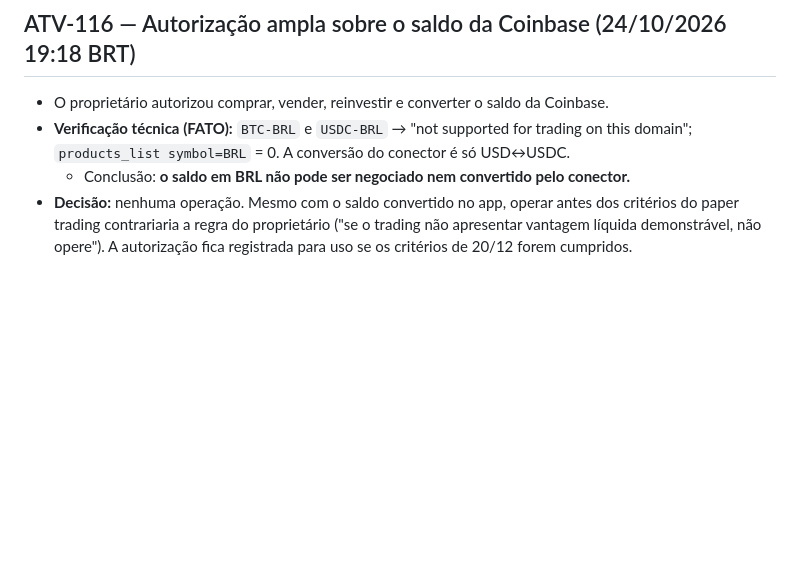
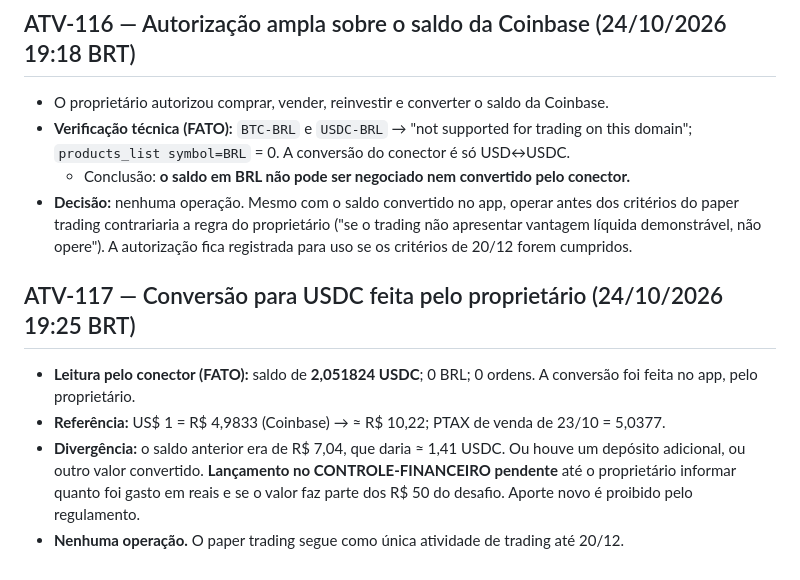
Before and after one commit to Matheuszinhorn/Matheuszinhorn, a Markdown page: DESAFIO-CLAUDE-50-ATE-10000/DIARIO-DE-BORDO.md, the part around the change. Rendered like a GitHub page; blank space fills up the shorter version.

Commit message:
Desafio: conversão para USDC registrada (lançamento financeiro pendente de confirmação)
Co-Authored-By: Claude Opus 5.5 <noreply@anthropic.com>
Claude-Session: https://claude.ai/code/session_01TJV2Ef6CQHxVibmUsQ622X

```diff
--- a/DESAFIO-CLAUDE-50-ATE-10000/DIARIO-DE-BORDO.md
+++ b/DESAFIO-CLAUDE-50-ATE-10000/DIARIO-DE-BORDO.md
@@ -1071,3 +1071,9 @@ Registros nunca são apagados. Correções entram como novas atividades que cita
 - **Verificação técnica (FATO):** `BTC-BRL` e `USDC-BRL` → "not supported for trading on this domain"; `products_list symbol=BRL` = 0. A conversão do conector é só USD↔USDC.
   - Conclusão: **o saldo em BRL não pode ser negociado nem convertido pelo conector.**
 - **Decisão:** nenhuma operação. Mesmo com o saldo convertido no app, operar antes dos critérios do paper trading contrariaria a regra do proprietário ("se o trading não apresentar vantagem líquida demonstrável, não opere"). A autorização fica registrada para uso se os critérios de 20/12 forem cumpridos.
+
+## ATV-117 — Conversão para USDC feita pelo proprietário (24/10/2026 19:25 BRT)
+- **Leitura pelo conector (FATO):** saldo de **2,051824 USDC**; 0 BRL; 0 ordens. A conversão foi feita no app, pelo proprietário.
+- **Referência:** US$ 1 = R$ 4,9833 (Coinbase) → ≈ R$ 10,22; PTAX de venda de 23/10 = 5,0377.
+- **Divergência:** o saldo anterior era de R$ 7,04, que daria ≈ 1,41 USDC. Ou houve um depósito adicional, ou outro valor convertido. **Lançamento no CONTROLE-FINANCEIRO pendente** até o proprietário informar quanto foi gasto em reais e se o valor faz parte dos R$ 50 do desafio. Aporte novo é proibido pelo regulamento.
+- **Nenhuma operação.** O paper trading segue como única atividade de trading até 20/12.
```
